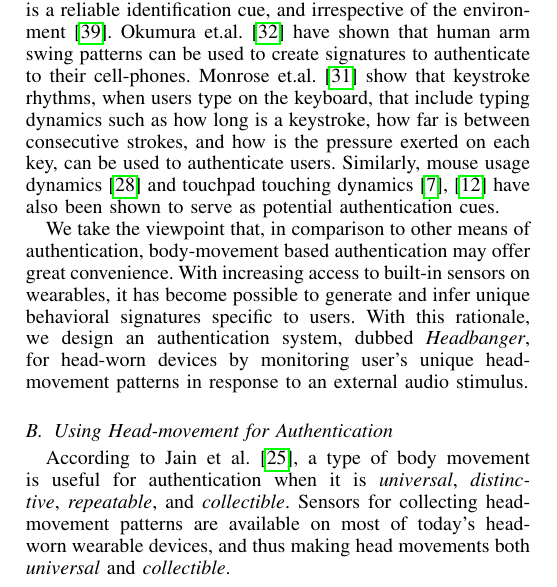
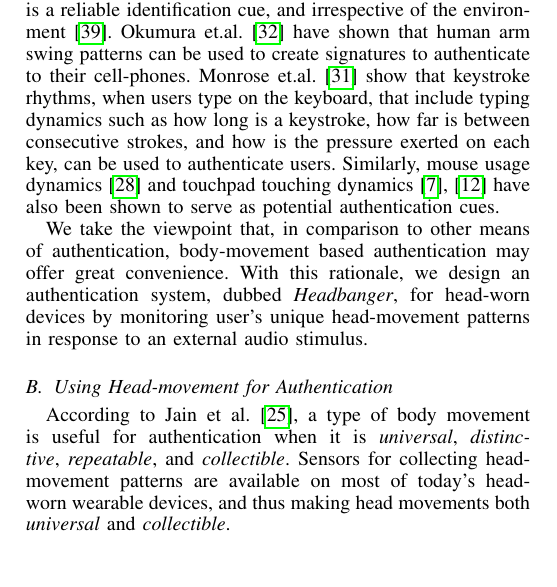
Before and after one commit to sugangli/glass_authentication, a LaTeX paper (PerCom2016/main.tex, which reads PerCom2016/background.tex): part of one column of page 2 of 9, cut so that both start at the same text, the shorter picture padded with empty space. Compiled offline with pdfLaTeX.

Commit message:
background

```diff
--- a/PerCom2016/background.tex
+++ b/PerCom2016/background.tex
@@ -77,9 +77,10 @@ touching dynamics~\cite{bo2013silentsense,de2012touch} have also been shown to
 serve as potential authentication cues.
 
 We take the viewpoint that, in comparison to other means of authentication, body-movement based
-authentication may offer great convenience. With increasing access to built-in sensors on wearables, it
-has become possible to generate and infer unique behavioral signatures
-specific to users. With this rationale, we design an authentication system, dubbed {\em Headbanger}, for head-worn
+authentication may offer great convenience. %With increasing access to built-in sensors on wearables, it
+%has become possible to generate and infer unique behavioral signatures
+%specific to users.
+With this rationale, we design an authentication system, dubbed {\em Headbanger}, for head-worn
 devices by monitoring user's unique head-movement patterns in response to an
 external audio stimulus.
 
```
